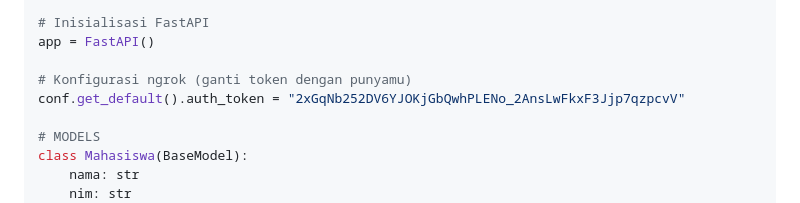
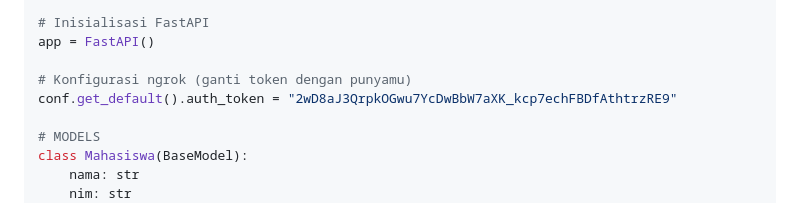
Before and after one commit to Danuyaa/KPL_Danuar_Ihza_Mahendra_2211104084_SE063, a Markdown page: 09_API_Design_dan_Construction_Using_Swagger/Jurnal/Jurnal_09.md, the part around one of its changes. Drawn GitHub-style.

```diff
--- a/09_API_Design_dan_Construction_Using_Swagger/Jurnal/Jurnal_09.md
+++ b/09_API_Design_dan_Construction_Using_Swagger/Jurnal/Jurnal_09.md
@@ -73,7 +73,7 @@ import uvicorn
 app = FastAPI()
 
 # Konfigurasi ngrok (ganti token dengan punyamu)
-conf.get_default().auth_token = "2xGqNb252DV6YJOKjGbQwhPLENo_2AnsLwFkxF3Jjp7qzpcvV"
+conf.get_default().auth_token = "2wD8aJ3QrpkOGwu7YcDwBbW7aXK_kcp7echFBDfAthtrzRE9"
 
 # MODELS
 class Mahasiswa(BaseModel):
```
Also changed, not shown: other parts of 09_API_Design_dan_Construction_Using_Swagger/Jurnal/Jurnal_09.md (+4 -4 lines).
